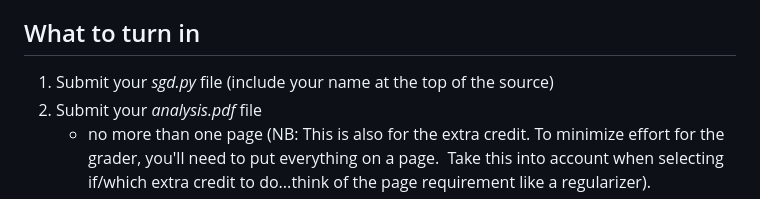
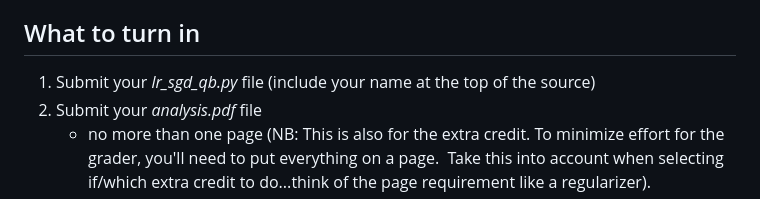
Before and after one commit to Pinafore/nlp-hw, a Markdown page: lr_sgd_qb/README.md, the part around the change. Drawn GitHub-style.

```diff
--- a/lr_sgd_qb/README.md
+++ b/lr_sgd_qb/README.md
@@ -56,7 +56,7 @@ regular algorithms doesn't change.
 What to turn in
 -
 
-1. Submit your _sgd.py_ file (include your name at the top of the source)
+1. Submit your _lr_sgd_qb.py_ file (include your name at the top of the source)
 1. Submit your _analysis.pdf_ file
     - no more than one page (NB: This is also for the extra credit.  To minimize effort for the grader, you'll need to put everything on a page.  Take this into account when selecting if/which extra credit to do...think of the page requirement like a regularizer).
     - pictures are better than text
```
